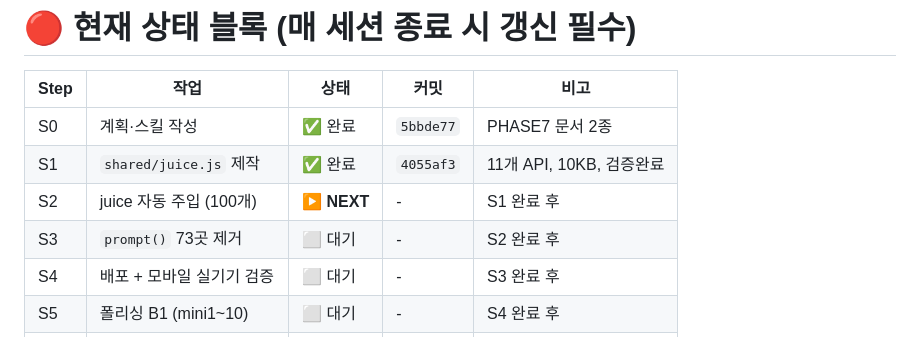
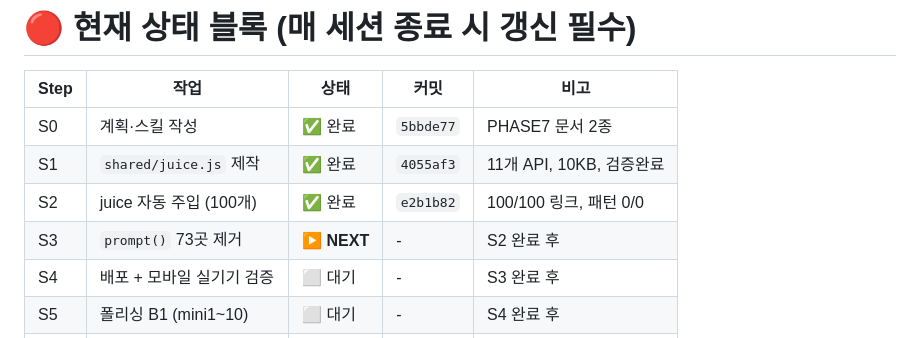
Before and after one commit to ohjunseon/mini, a Markdown page: PHASE7-EXECUTION.md, the part around the change. Drawn GitHub-style.

```diff
--- a/PHASE7-EXECUTION.md
+++ b/PHASE7-EXECUTION.md
@@ -32,8 +32,8 @@ Step이 끝나면 **반드시** 이 문서의 상태 블록을 갱신하고 커
 |---|---|---|---|---|
 | S0 | 계획·스킬 작성 | ✅ 완료 | `5bbde77` | PHASE7 문서 2종 |
 | S1 | `shared/juice.js` 제작 | ✅ 완료 | `4055af3` | 11개 API, 10KB, 검증완료 |
-| S2 | juice 자동 주입 (100개) | **▶ NEXT** | - | S1 완료 후 |
-| S3 | `prompt()` 73곳 제거 | ⬜ 대기 | - | S2 완료 후 |
+| S2 | juice 자동 주입 (100개) | ✅ 완료 | `e2b1b82` | 100/100 링크, 패턴 0/0 |
+| S3 | `prompt()` 73곳 제거 | **▶ NEXT** | - | S2 완료 후 |
 | S4 | 배포 + 모바일 실기기 검증 | ⬜ 대기 | - | S3 완료 후 |
 | S5 | 폴리싱 B1 (mini1~10) | ⬜ 대기 | - | S4 완료 후 |
 | S6 | 폴리싱 B2 (mini11~20) | ⬜ 대기 | - | |
```
Also changed, not shown: PROGRESS.md (+1 -0 lines).
